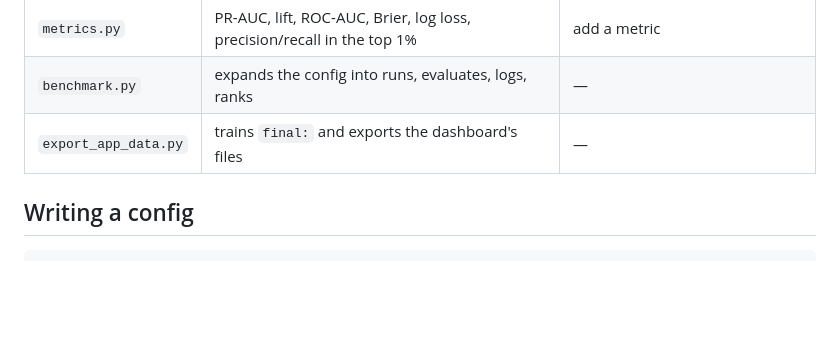
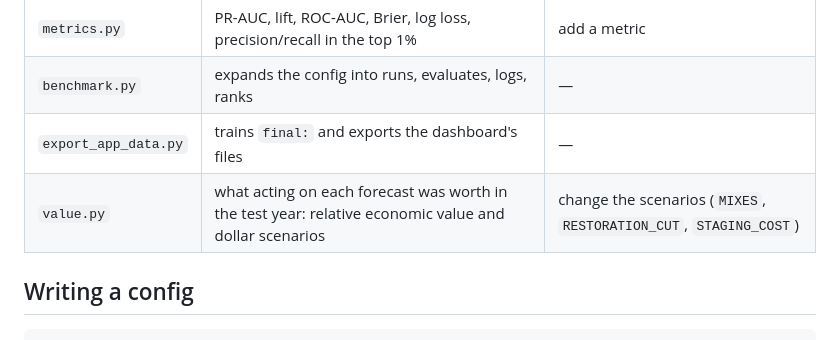
Before and after one commit to UgoBruzadin/storm-outage-risk, a Markdown page: ml/README.md, the part around the change. Rendered like a GitHub page; blank space fills up the shorter version.

```diff
--- a/ml/README.md
+++ b/ml/README.md
@@ -28,6 +28,7 @@ the git commit).
 | `metrics.py` | PR-AUC, lift, ROC-AUC, Brier, log loss, precision/recall in the top 1% | add a metric |
 | `benchmark.py` | expands the config into runs, evaluates, logs, ranks | — |
 | `export_app_data.py` | trains `final:` and exports the dashboard's files | — |
+| `value.py` | what acting on each forecast was worth in the test year: relative economic value and dollar scenarios | change the scenarios (`MIXES`, `RESTORATION_CUT`, `STAGING_COST`) |
 
 ## Writing a config
 
```
Also changed, not shown: README.md (+30 -0 lines), docs/decisions.md (+1 -0 lines), site/assets/value.jpg (added), 8 other files.
